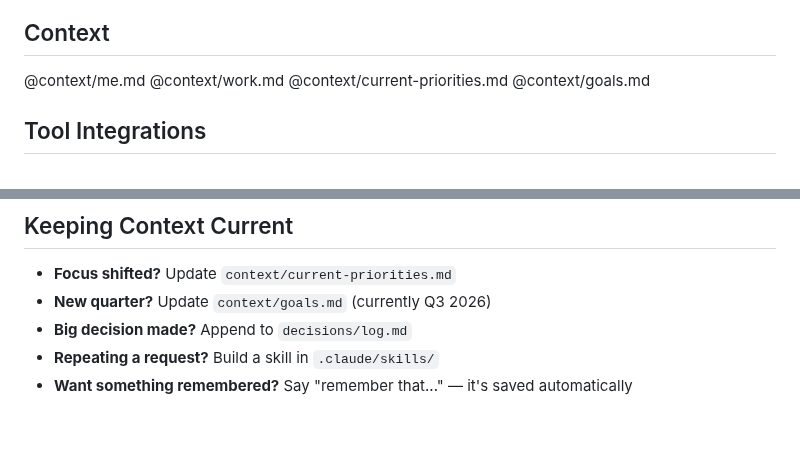
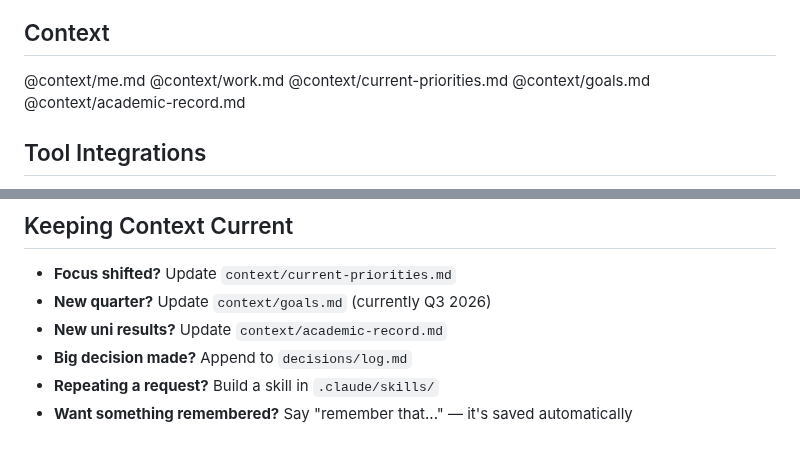
Before and after one commit to james-h5/ai-executive-assistant, a Markdown page: CLAUDE.md, 2 parts joined by grey strips. Drawn GitHub-style.

```diff
--- a/CLAUDE.md
+++ b/CLAUDE.md
@@ -10,6 +10,7 @@ Help James experience as much of the world as possible — that means helping hi
 @context/work.md
 @context/current-priorities.md
 @context/goals.md
+@context/academic-record.md
 
 ## Tool Integrations
 - **ClickUp** — project and task management (MCP connected)
@@ -68,6 +69,7 @@ Don't delete old material — move it to `archives/` instead.
 ## Keeping Context Current
 - **Focus shifted?** Update `context/current-priorities.md`
 - **New quarter?** Update `context/goals.md` (currently Q3 2026)
+- **New uni results?** Update `context/academic-record.md`
 - **Big decision made?** Append to `decisions/log.md`
 - **Repeating a request?** Build a skill in `.claude/skills/`
 - **Want something remembered?** Say "remember that..." — it's saved automatically
```
Also changed, not shown: context/academic-record.md (added, +42 -0 lines).
